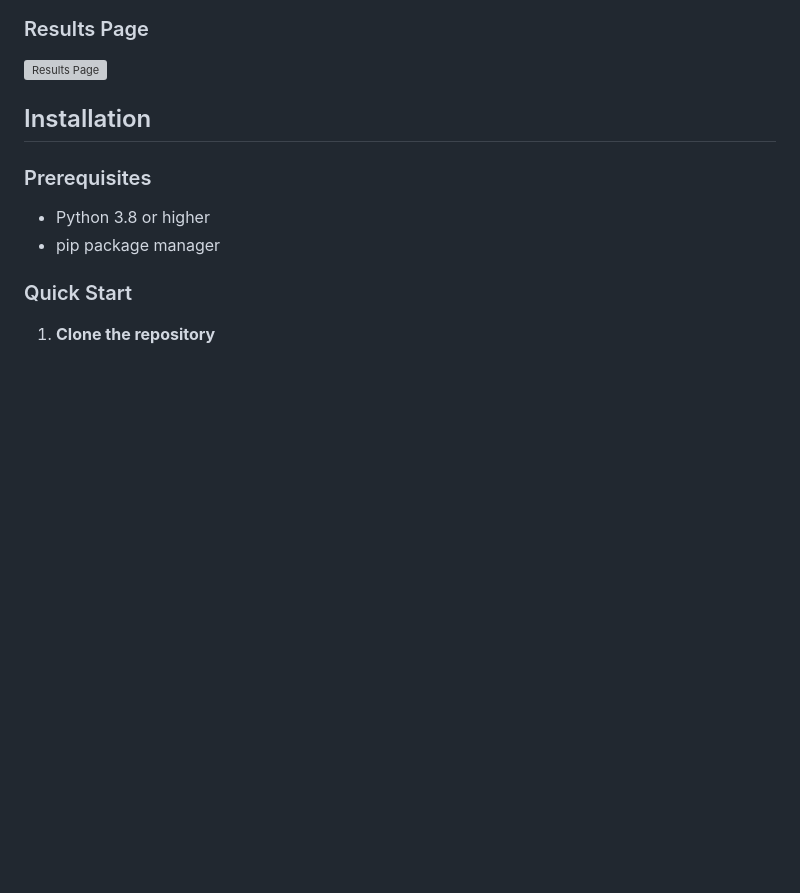
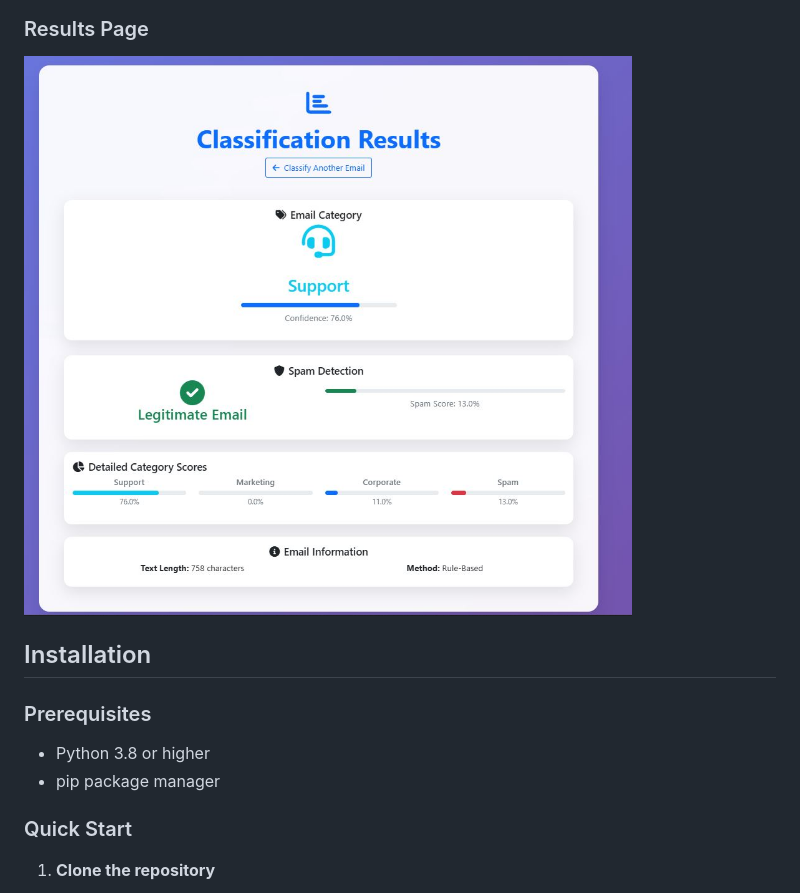
Before and after one commit to ARZF/Email-Classification-API, a Markdown page: README.md, the part around the change. Drawn GitHub-style; pictures changed too: screenshots/Result_page.JPG (added); blank space fills up the shorter version; grey boxes are pictures that could not be loaded.

```diff
--- a/README.md
+++ b/README.md
@@ -20,7 +20,7 @@ A FastAPI application that classifies emails into different categories (Support,
 ![Home Page](screenshots/Home_page.JPG)
 
 ### Results Page
-![Results Page](screenshots/results.png)
+![Results Page](screenshots/Result_page.JPG)
 
 ## Installation
 
```
